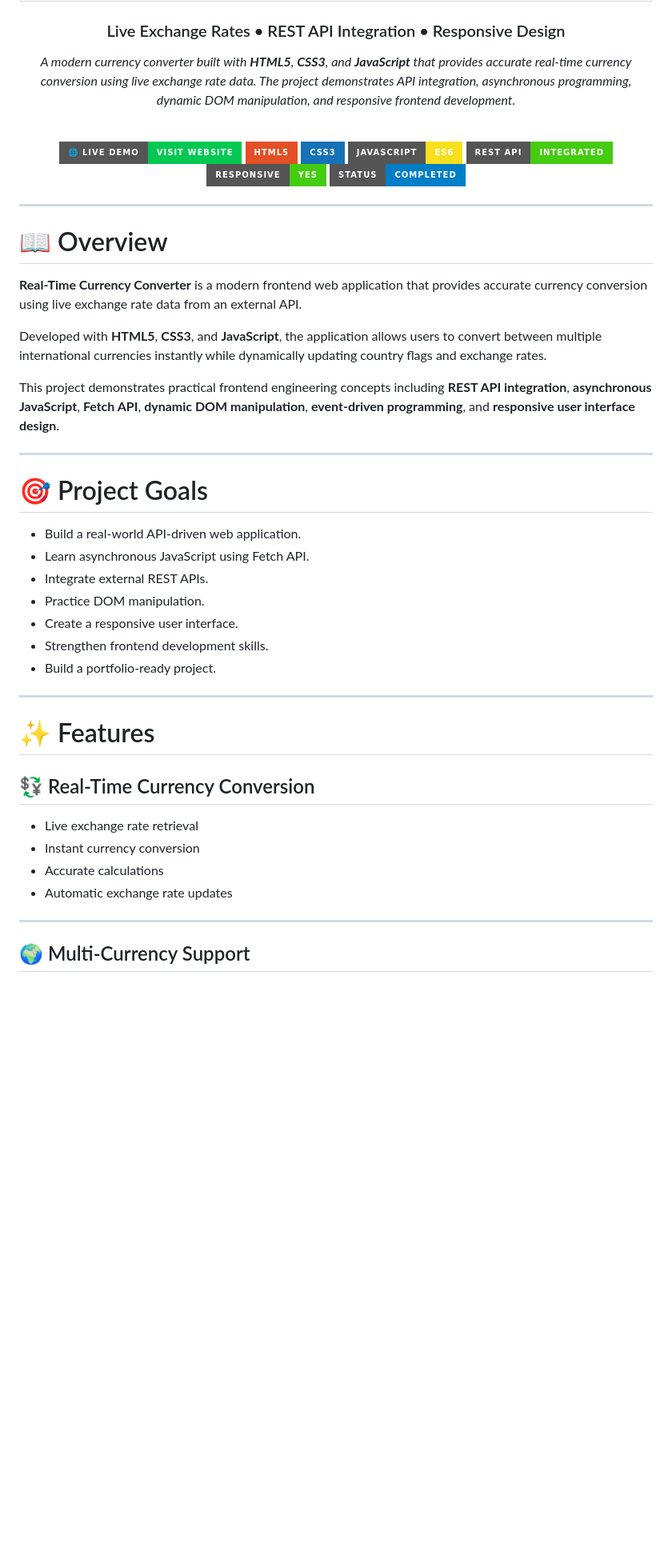
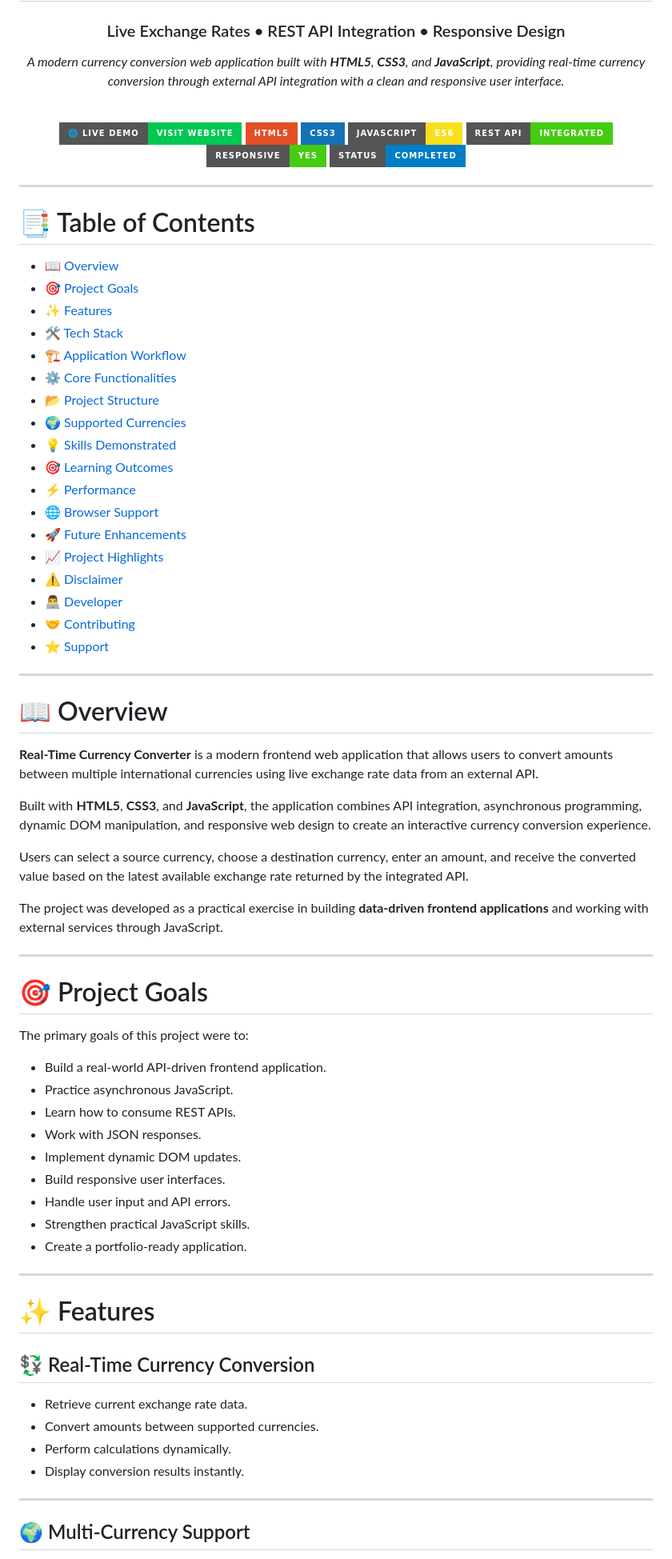
Before and after one commit to mohammadnaveed1701-source/real-time-currency-converter, a Markdown page: README.md, the part around one of its changes. Shown at 80% size. Drawn GitHub-style; badges without logos; blank space fills up the shorter version.

```diff
--- a/README.md
+++ b/README.md
@@ -4,7 +4,7 @@
 
 ### Live Exchange Rates • REST API Integration • Responsive Design
 
-*A modern currency converter built with **HTML5**, **CSS3**, and **JavaScript** that provides accurate real-time currency conversion using live exchange rate data. The project demonstrates API integration, asynchronous programming, dynamic DOM manipulation, and responsive frontend development.*
+*A modern currency conversion web application built with **HTML5**, **CSS3**, and **JavaScript**, providing real-time currency conversion through external API integration with a clean and responsive user interface.*
 
 <br>
 
@@ -12,8 +12,7 @@
 [![HTML5](https://img.shields.io/badge/HTML5-E34F26?style=for-the-badge&logo=html5&logoColor=white)](https://developer.mozilla.org/en-US/docs/Web/HTML)
 [![CSS3](https://img.shields.io/badge/CSS3-1572B6?style=for-the-badge&logo=css3&logoColor=white)](https://developer.mozilla.org/en-US/docs/Web/CSS)
 [![JavaScript](https://img.shields.io/badge/JavaScript-ES6-F7DF1E?style=for-the-badge&logo=javascript&logoColor=black)](https://developer.mozilla.org/en-US/docs/Web/JavaScript)
-[![REST API](https://img.shields.io/badge/REST_API-Integrated-success?style=for-the-badge)
-](#)
+[![REST API](https://img.shields.io/badge/REST_API-Integrated-success?style=for-the-badge)](#)
 [![Responsive](https://img.shields.io/badge/Responsive-Yes-success?style=for-the-badge)](#)
 [![Status](https://img.shields.io/badge/Status-Completed-blue?style=for-the-badge)](#)
 
@@ -21,25 +20,54 @@
 
 ---
 
+# 📑 Table of Contents
+
+- [📖 Overview](#-overview)
+- [🎯 Project Goals](#-project-goals)
+- [✨ Features](#-features)
+- [🛠️ Tech Stack](#️-tech-stack)
+- [🏗️ Application Workflow](#️-application-workflow)
+- [⚙️ Core Functionalities](#️-core-functionalities)
+- [📂 Project Structure](#-project-structure)
+- [🌍 Supported Currencies](#-supported-currencies)
+- [💡 Skills Demonstrated](#-skills-demonstrated)
+- [🎯 Learning Outcomes](#-learning-outcomes)
+- [⚡ Performance](#-performance)
+- [🌐 Browser Support](#-browser-support)
+- [🚀 Future Enhancements](#-future-enhancements)
+- [📈 Project Highlights](#-project-highlights)
+- [⚠️ Disclaimer](#️-disclaimer)
+- [👨‍💻 Developer](#-developer)
+- [🤝 Contributing](#-contributing)
+- [⭐ Support](#-support)
+
+---
+
 # 📖 Overview
 
-**Real-Time Currency Converter** is a modern frontend web application that provides accurate currency conversion using live exchange rate data from an external API.
+**Real-Time Currency Converter** is a modern frontend web application that allows users to convert amounts between multiple international currencies using live exchange rate data from an external API.
 
-Developed with **HTML5**, **CSS3**, and **JavaScript**, the application allows users to convert between multiple international currencies instantly while dynamically updating country flags and exchange rates.
+Built with **HTML5**, **CSS3**, and **JavaScript**, the application combines API integration, asynchronous programming, dynamic DOM manipulation, and responsive web design to create an interactive currency conversion experience.
 
-This project demonstrates practical frontend engineering concepts including **REST API integration**, **asynchronous JavaScript**, **Fetch API**, **dynamic DOM manipulation**, **event-driven programming**, and **responsive user interface design**.
+Users can select a source currency, choose a destination currency, enter an amount, and receive the converted value based on the latest available exchange rate returned by the integrated API.
+
+The project was developed as a practical exercise in building **data-driven frontend applications** and working with external services through JavaScript.
 
 ---
 
 # 🎯 Project Goals
 
-- Build a real-world API-driven web application.
-- Learn asynchronous JavaScript using Fetch API.
-- Integrate external REST APIs.
-- Practice DOM manipulation.
-- Create a responsive user interface.
-- Strengthen frontend development skills.
-- Build a portfolio-ready project.
+The primary goals of this project were to:
+
+- Build a real-world API-driven frontend application.
+- Practice asynchronous JavaScript.
+- Learn how to consume REST APIs.
+- Work with JSON responses.
+- Implement dynamic DOM updates.
+- Build responsive user interfaces.
+- Handle user input and API errors.
+- Strengthen practical JavaScript skills.
+- Create a portfolio-ready application.
 
 ---
 
@@ -47,10 +75,10 @@ This project demonstrates practical frontend engineering concepts including **RE
 
 ## 💱 Real-Time Currency Conversion
 
-- Live exchange rate retrieval
-- Instant currency conversion
-- Accurate calculations
-- Automatic exchange rate updates
+- Retrieve current exchange rate data.
+- Convert amounts between supported currencies.
+- Perform calculations dynamically.
+- Display conversion results instantly.
 
 ---
 
```
Also changed, not shown: other parts of README.md (+226 -138 lines).
